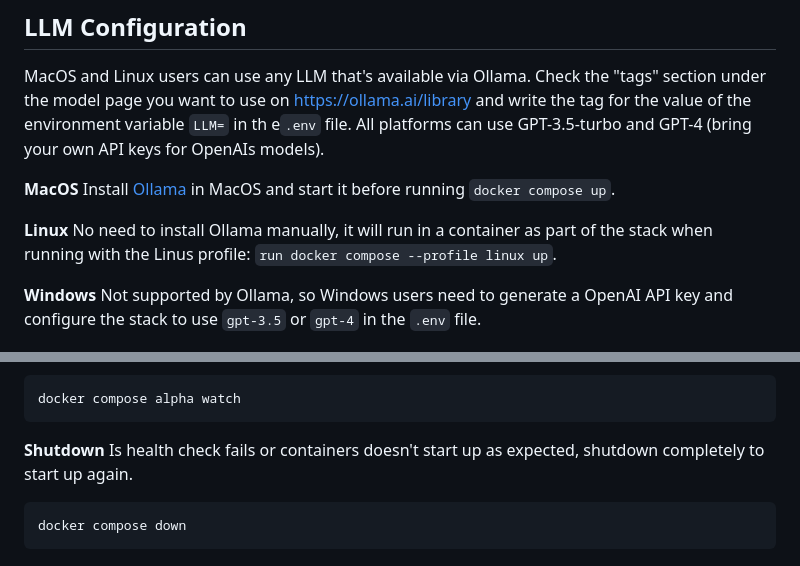
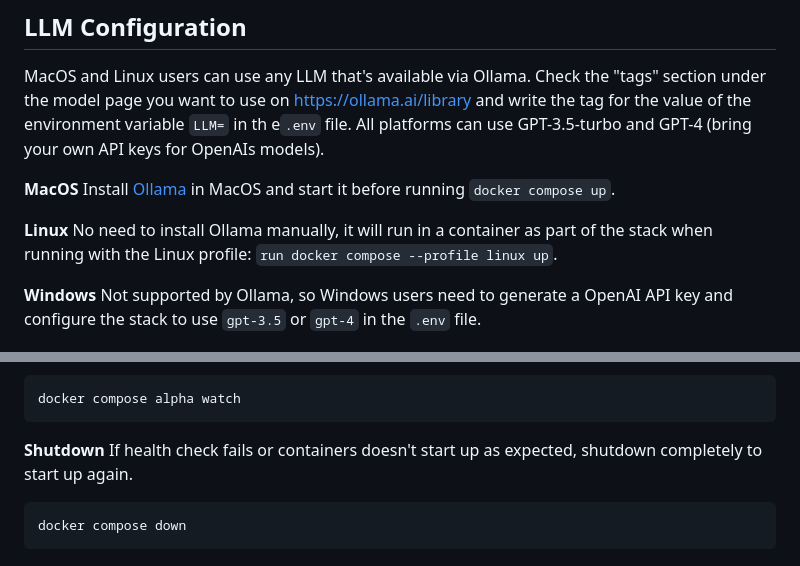
Before and after one commit to docker/genai-stack, a Markdown page: readme.md, 2 parts joined by grey strips. Drawn GitHub-style.

````diff
--- a/readme.md
+++ b/readme.md
@@ -16,7 +16,7 @@ Install [Ollama](https://ollama.ai) in MacOS and start it before running `docker
 
 **Linux**
 No need to install Ollama manually, it will run in a container as
-part of the stack when running with the Linus profile: `run docker compose --profile linux up`.
+part of the stack when running with the Linux profile: `run docker compose --profile linux up`.
 
 **Windows**
 Not supported by Ollama, so Windows users need to generate a OpenAI API key and configure the stack to use `gpt-3.5` or `gpt-4` in the `.env` file.
@@ -41,7 +41,7 @@ docker compose alpha watch
 ```
 
 **Shutdown**
-Is health check fails or containers doesn't start up as expected, shutdown
+If health check fails or containers doesn't start up as expected, shutdown
 completely to start up again.
 ```
 docker compose down
````
